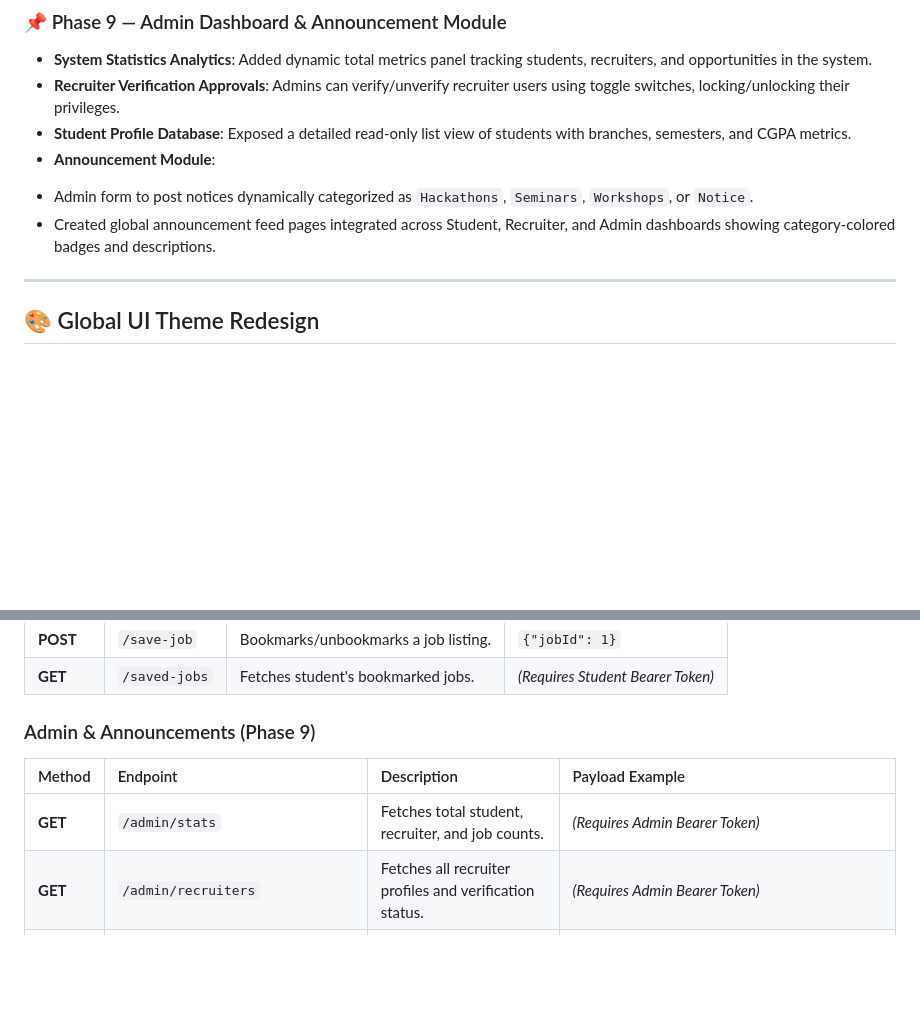
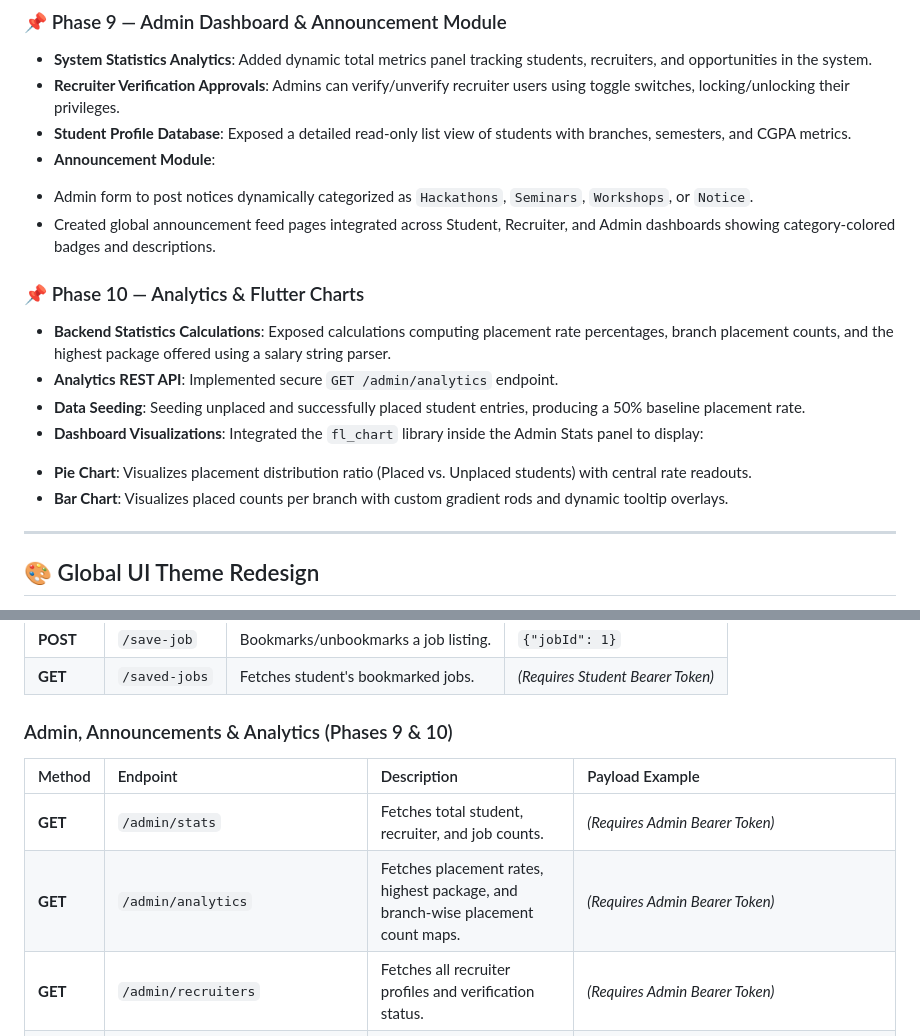
Before and after one commit to Aryanbhutani14/Student-Portal, a Markdown page: README.md, 2 parts joined by grey strips. GitHub-like rendering; blank space fills up the shorter version.

Commit message:
docs: Update README with Phase 10 details

```diff
--- a/README.md
+++ b/README.md
@@ -94,6 +94,14 @@ Created a structured PostgreSQL database schema (`placement-portal-backend/src/m
 *   **Announcement Module**:
   - Admin form to post notices dynamically categorized as `Hackathons`, `Seminars`, `Workshops`, or `Notice`.
   - Created global announcement feed pages integrated across Student, Recruiter, and Admin dashboards showing category-colored badges and descriptions.
+
+### 📌 Phase 10 — Analytics & Flutter Charts
+*   **Backend Statistics Calculations**: Exposed calculations computing placement rate percentages, branch placement counts, and the highest package offered using a salary string parser.
+*   **Analytics REST API**: Implemented secure `GET /admin/analytics` endpoint.
+*   **Data Seeding**: Seeding unplaced and successfully placed student entries, producing a 50% baseline placement rate.
+*   **Dashboard Visualizations**: Integrated the `fl_chart` library inside the Admin Stats panel to display:
+  - **Pie Chart**: Visualizes placement distribution ratio (Placed vs. Unplaced students) with central rate readouts.
+  - **Bar Chart**: Visualizes placed counts per branch with custom gradient rods and dynamic tooltip overlays.
 
 ---
 
@@ -216,10 +224,11 @@ flutter run -d chrome
 | **POST** | `/save-job` | Bookmarks/unbookmarks a job listing. | `{"jobId": 1}` |
 | **GET** | `/saved-jobs` | Fetches student's bookmarked jobs. | *(Requires Student Bearer Token)* |
 
-### Admin & Announcements (Phase 9)
+### Admin, Announcements & Analytics (Phases 9 & 10)
 | Method | Endpoint | Description | Payload Example |
 | :--- | :--- | :--- | :--- |
 | **GET** | `/admin/stats` | Fetches total student, recruiter, and job counts. | *(Requires Admin Bearer Token)* |
+| **GET** | `/admin/analytics` | Fetches placement rates, highest package, and branch-wise placement count maps. | *(Requires Admin Bearer Token)* |
 | **GET** | `/admin/recruiters` | Fetches all recruiter profiles and verification status. | *(Requires Admin Bearer Token)* |
 | **POST** | `/admin/recruiters/{id}/verify` | Updates verification status of a recruiter. | `POST /admin/recruiters/1/verify?verified=true` *(Requires Admin Bearer Token)* |
 | **GET** | `/admin/students` | Fetches student list. | *(Requires Admin Bearer Token)* |
```
